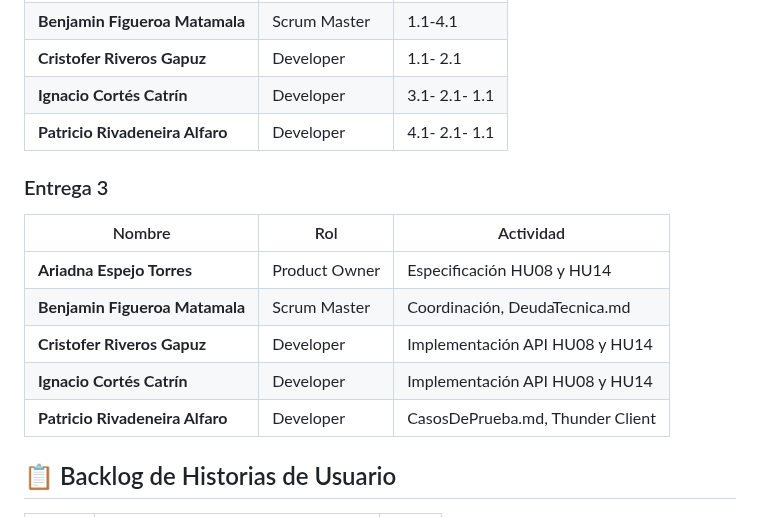
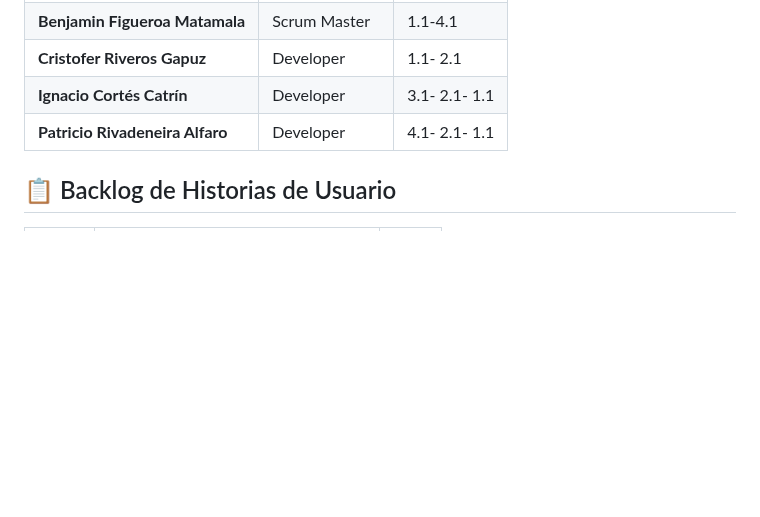
Before and after one commit to Ecfastin/Zurtia-project, a Markdown page: README.md, the part around the change. Drawn GitHub-style; blank space fills up the shorter version.

```diff
--- a/README.md
+++ b/README.md
@@ -19,15 +19,7 @@
 | **Cristofer Riveros Gapuz**| Developer     |1.1- 2.1  |
 | **Ignacio Cortés Catrín**    | Developer     |3.1- 2.1- 1.1  |
 | **Patricio Rivadeneira Alfaro** | Developer | 4.1- 2.1- 1.1 |
-### Entrega 3
 
-| Nombre | Rol | Actividad |
-|--------|-----|-----------|
-| **Ariadna Espejo Torres** | Product Owner | Especificación HU08 y HU14 |
-| **Benjamin Figueroa Matamala** | Scrum Master | Coordinación, DeudaTecnica.md |
-| **Cristofer Riveros Gapuz** | Developer | Implementación API HU08 y HU14 |
-| **Ignacio Cortés Catrín** | Developer | Implementación API HU08 y HU14 |
-| **Patricio Rivadeneira Alfaro** | Developer | CasosDePrueba.md, Thunder Client |
 ## 📋 Backlog de Historias de Usuario
 
 | ID | Nombre de la Historia de Usuario | Issue |
```
